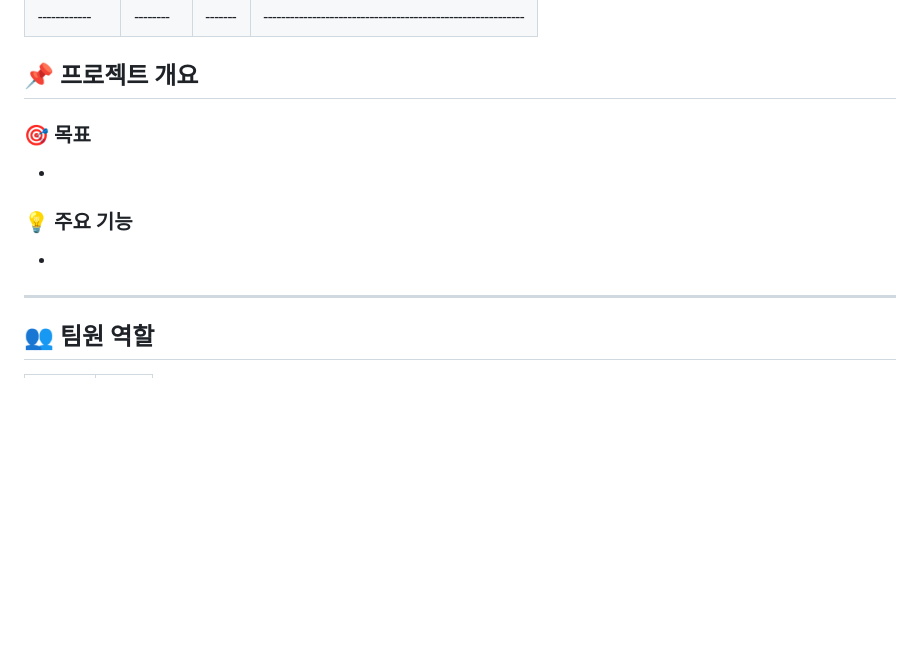
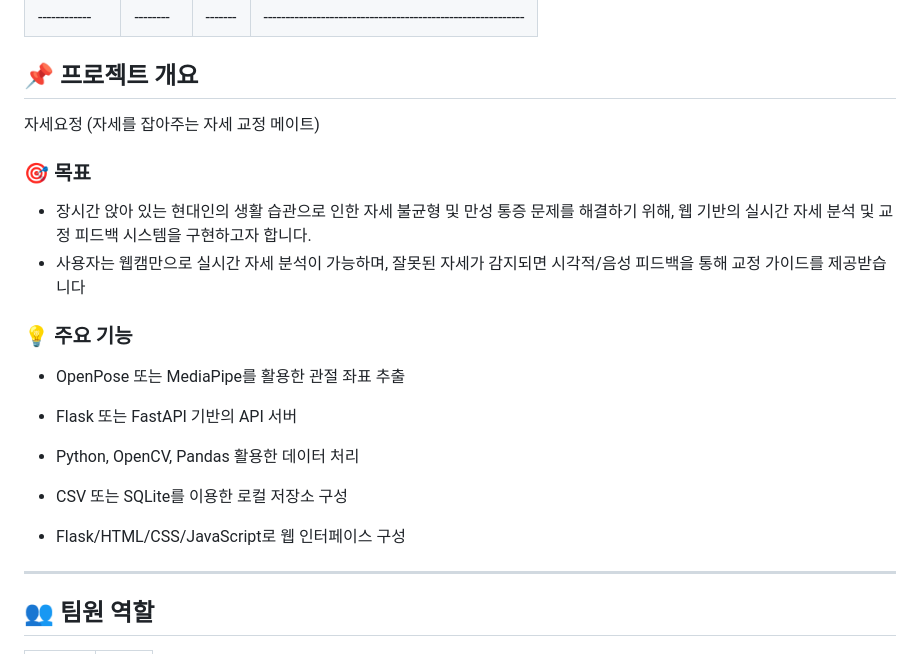
Before and after one commit to PiriKIM/KUiotFinalProject, a Markdown page: README.md, the part around the change. Drawn GitHub-style; blank space fills up the shorter version.

```diff
--- a/README.md
+++ b/README.md
@@ -58,12 +58,22 @@ IoT 빅데이터 SW 개발자 과정 파이널 프로젝트
 |------------|--------|-------|-----------------------------------------------------------|
 
 ## 📌 프로젝트 개요
+자세요정 (자세를 잡아주는 자세 교정 메이트)
 
 ### 🎯 목표
--
+- 장시간 앉아 있는 현대인의 생활 습관으로 인한 자세 불균형 및 만성 통증 문제를 해결하기 위해, 웹 기반의 실시간 자세 분석 및 교정 피드백 시스템을 구현하고자 합니다.
+- 사용자는 웹캠만으로 실시간 자세 분석이 가능하며, 잘못된 자세가 감지되면 시각적/음성 피드백을 통해 교정 가이드를 제공받습니다
 
 ### 💡 주요 기능
--
+- OpenPose 또는 MediaPipe를 활용한 관절 좌표 추출
+
+- Flask 또는 FastAPI 기반의 API 서버
+
+- Python, OpenCV, Pandas 활용한 데이터 처리
+
+- CSV 또는 SQLite를 이용한 로컬 저장소 구성
+
+- Flask/HTML/CSS/JavaScript로 웹 인터페이스 구성
 
 ---
 ## 👥 팀원 역할
```
